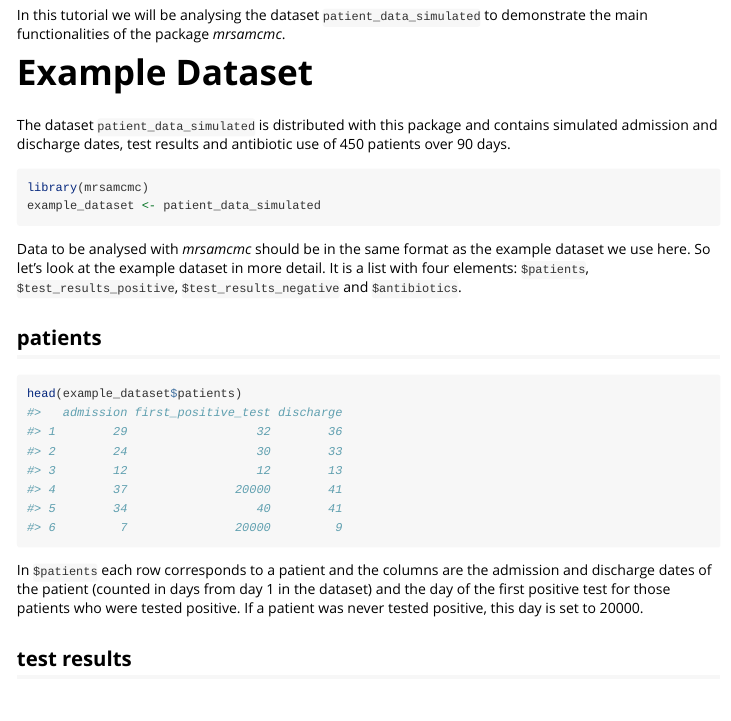
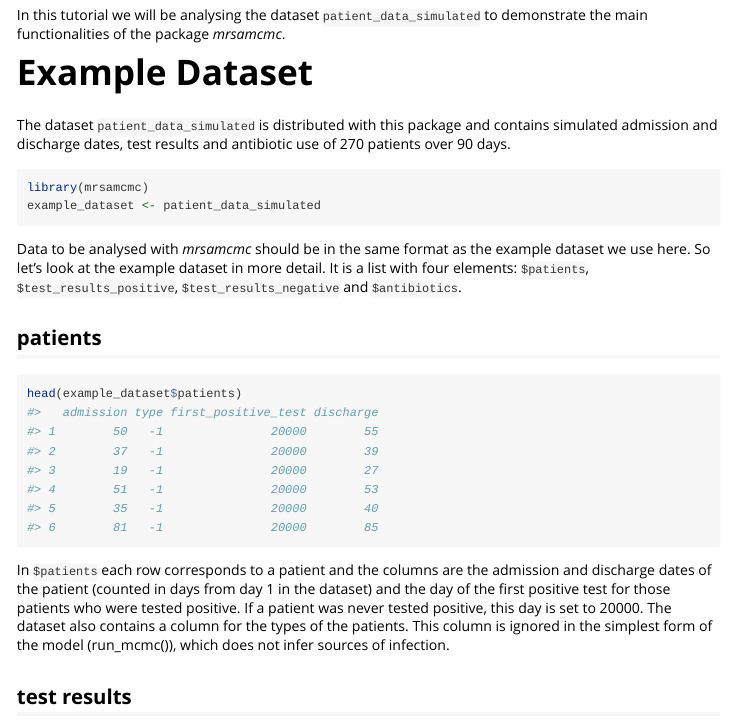
Before and after one commit to mirjamlaager/mrsamcmc, an R Markdown document (vignettes/introduction.Rmd): the page in a window 1100 px wide, from 150 px down. Rendered offline with R 4.5, knitr and Pandoc, with nearby package versions.

Commit message:
changed dataset to a dataset including types. updated documentation of the dataset and introduction vignette accordingly.

````diff
--- a/vignettes/introduction.Rmd
+++ b/vignettes/introduction.Rmd
@@ -28,7 +28,7 @@ demonstrate the main functionalities of the package *mrsamcmc*.
 # Example Dataset
 The dataset `patient_data_simulated` is distributed with this package and contains
 simulated admission and discharge dates, test results and antibiotic use of
-450 patients over 90 days.
+270 patients over 90 days.
 ```{r}
 library(mrsamcmc)
 example_dataset <- patient_data_simulated
@@ -46,7 +46,9 @@ head(example_dataset$patients)
 In `$patients` each row corresponds to a patient and the columns are the admission
 and discharge dates of the patient (counted in days from day 1 in the dataset) and
 the day of the first positive test for those patients who were tested positive.
-If a patient was never tested positive, this day is set to 20000.
+If a patient was never tested positive, this day is set to 20000. The dataset also
+contains a column for the types of the patients. This column is ignored in the
+simplest form of the model (run_mcmc()), which does not infer sources of infection.
 
 ## test results
 In `$test_results_positive` and `$test_results_negative` each row corresponds to a
````
Also changed, not shown: R/document_dataset.R (+9 -8 lines), data/patient_data_simulated.rda, 1 other file.
